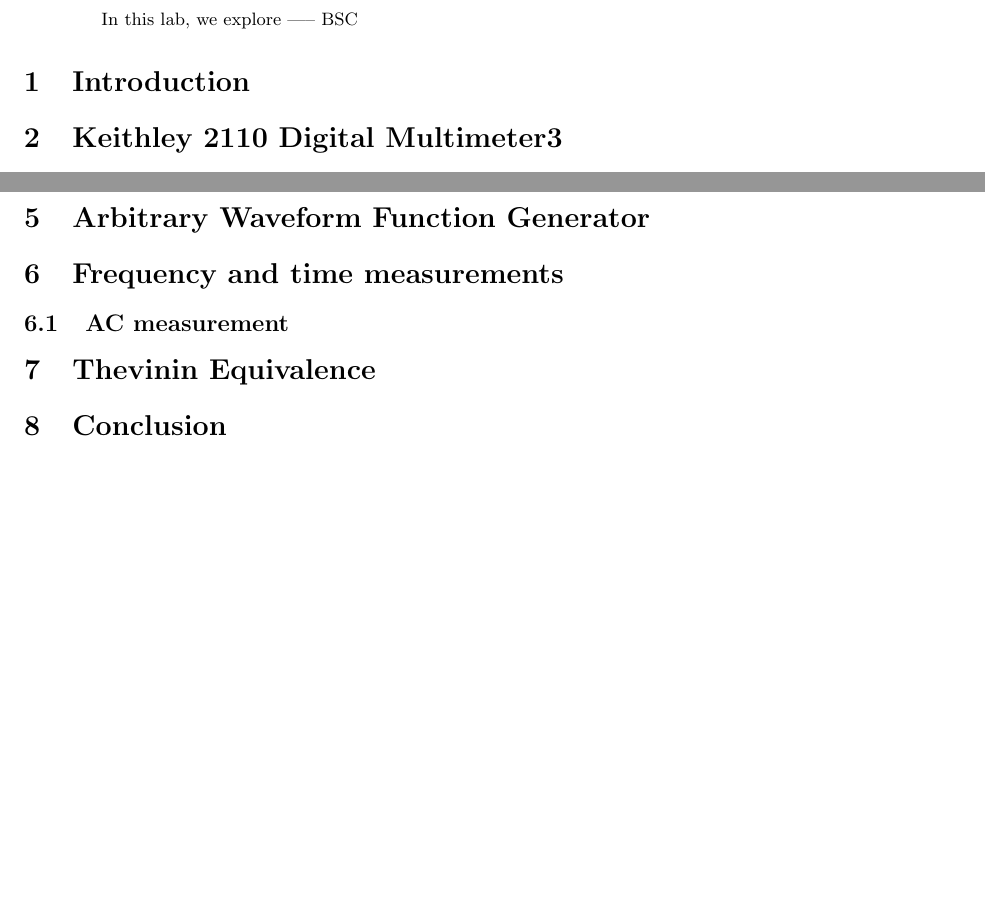
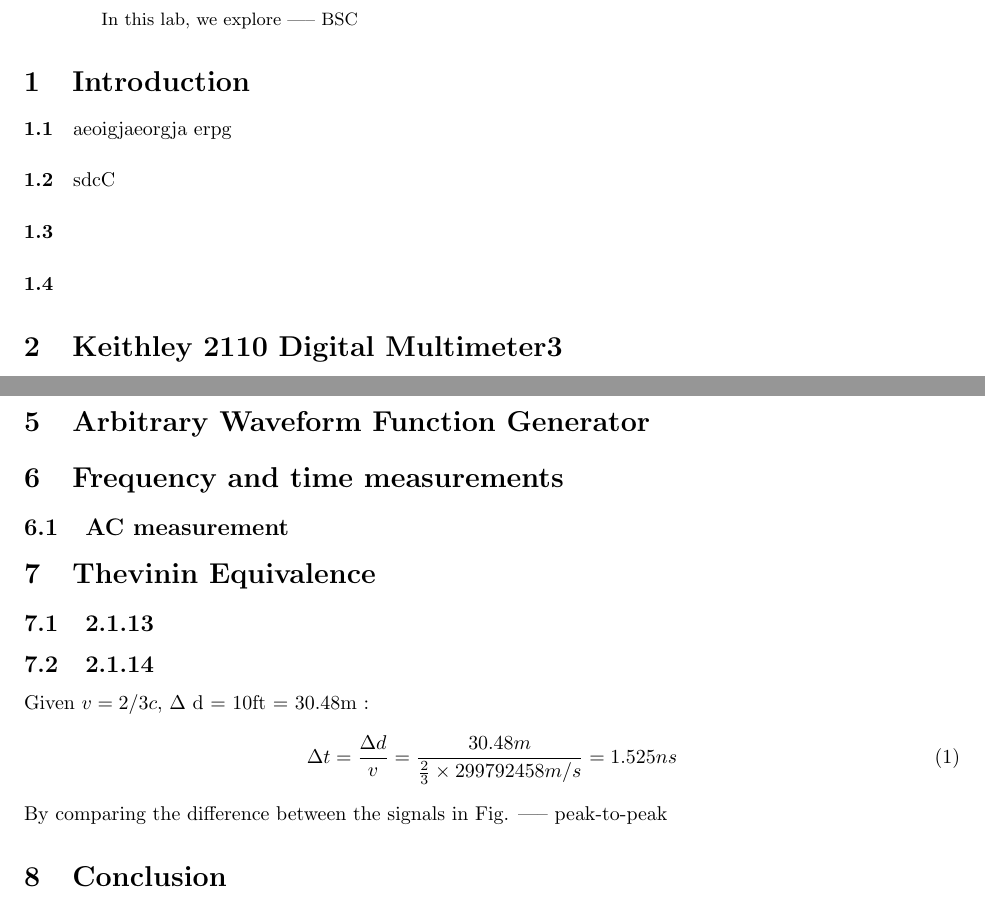
Before and after one commit to dorisjlee/111BSClab, a LaTeX paper (lab1/lab1report.tex): two parts of pages 1 and 2 of 2, joined at a grey line, cut so that both start at the same text, the shorter picture padded with empty space. Compiled offline with pdfLaTeX.

```diff
--- a/lab1/lab1report.tex
+++ b/lab1/lab1report.tex
@@ -27,10 +27,20 @@
 
 %\begin{figure}[h!]
 %\includegraphics[width=400pt]{figure/decisiontree}
-%\label{decisiontree}
-%\end{figure}
+%%\label{decisiontree}
+%%\end{figure}
 
-\section{Keithley 2110 Digital Multimeter3}
+\paragraph{\textbf{1.1}}
+ aeoigjaeorgja erpg
+
+\paragraph{\textbf{1.2}}
+sdcC
+
+\paragraph{\textbf{1.3}}
+
+\paragraph{\textbf{1.4}}
+
+ \section{Keithley 2110 Digital Multimeter3}
 - uncertainty
 The range should be adjusted  suitable range within --- for each measurement , within order of magnitude. \footnote{Too large a range will result in the error ``OVLRD" (overload) and too low will cause ---}
 \section{BSC Laboratory Breadboard Box}
@@ -47,6 +57,13 @@
 \section{Frequency and time measurements}
 \subsection{AC measurement}\label{sec:acdc}
 \section{Thevinin Equivalence}
+\subsection{2.1.13}
+\subsection{2.1.14}
+Given $v = 2/3c$, $\Delta$ d  = 10ft = 30.48m :
+\begin{equation}
+\Delta t = \frac{\Delta d}{v} = \frac{30.48m}{\frac{2}{3}\times 299792458 m/s} = 1.525 ns
+\end{equation}
+By comparing the difference between the signals in Fig. ----- peak-to-peak
  \section{Conclusion}
 \section{Acknowledgments}
 \bibliography{references}
```
Also changed, not shown: lab1/figure/2_13_50ohmR.PNG (added), lab1/figure/2_13_shorted.PNG (added), lab1/figure/2_13_timelag_setup.PNG (added), lab1/figure/2_13_timelag_setup2.PNG (added), lab1/lab1report.bbl (deleted), lab1/lab1report.pdf, 7 other files.
